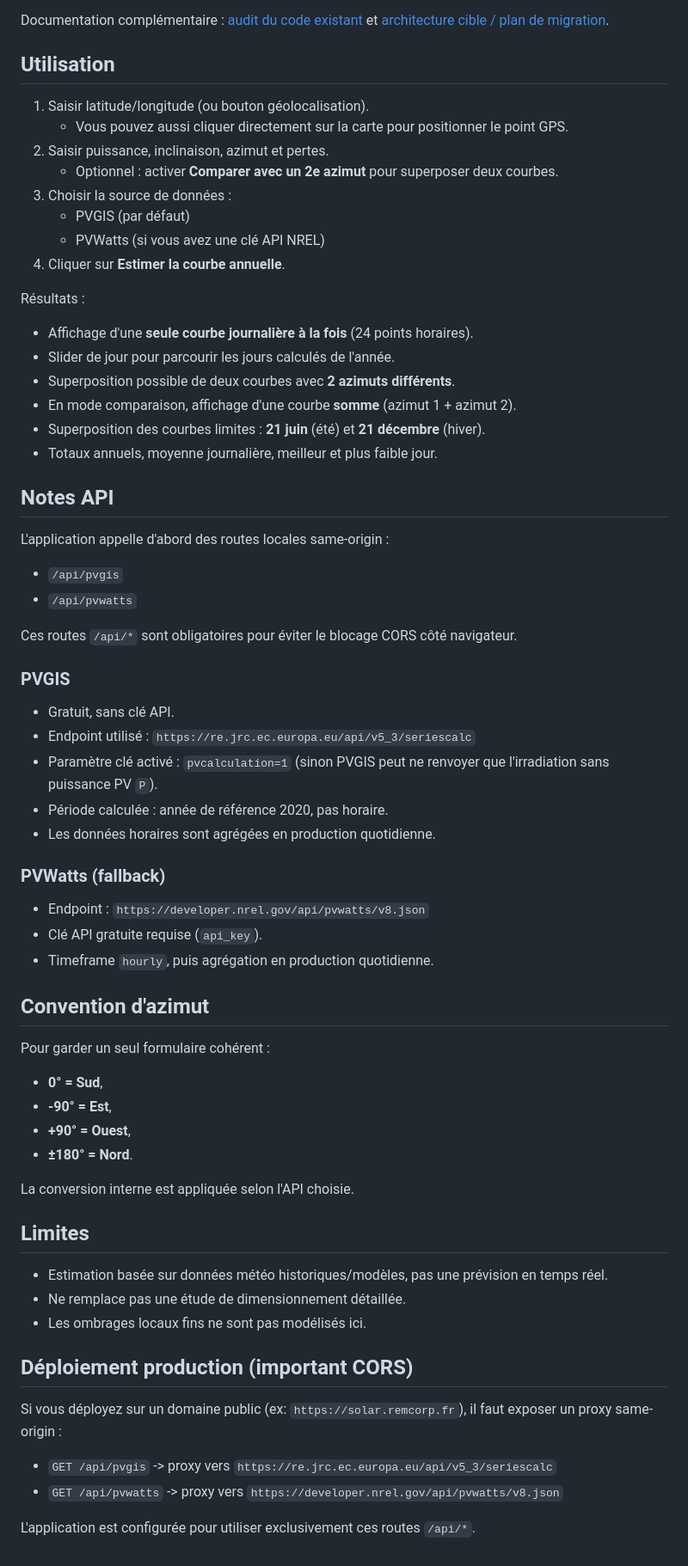
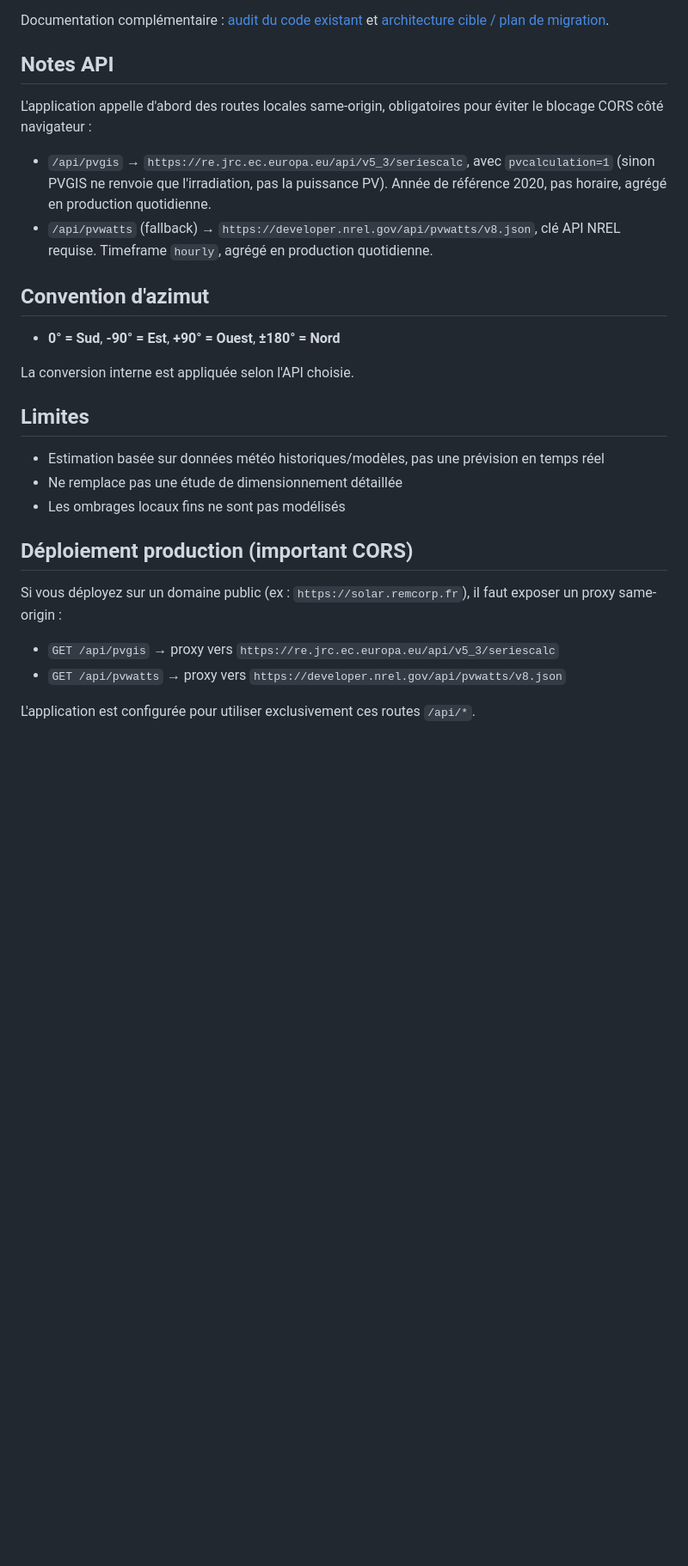
Before and after one commit to Rem7474/SolarCurve, a Markdown page: readme.md, the part around one of its changes. Shown at 86% size. GitHub-like rendering; blank space fills up the shorter version.

```diff
--- a/readme.md
+++ b/readme.md
@@ -64,71 +79,39 @@ Vite vers votre propre backend.
 Documentation complémentaire : [audit du code existant](docs/AUDIT.md) et
 [architecture cible / plan de migration](docs/ARCHITECTURE.md).
 
-## Utilisation
-
-1. Saisir latitude/longitude (ou bouton géolocalisation).
-   - Vous pouvez aussi cliquer directement sur la carte pour positionner le point GPS.
-2. Saisir puissance, inclinaison, azimut et pertes.
-   - Optionnel : activer **Comparer avec un 2e azimut** pour superposer deux courbes.
-3. Choisir la source de données :
-   - PVGIS (par défaut)
-   - PVWatts (si vous avez une clé API NREL)
-4. Cliquer sur **Estimer la courbe annuelle**.
-
-Résultats :
-
-- Affichage d'une **seule courbe journalière à la fois** (24 points horaires).
-- Slider de jour pour parcourir les jours calculés de l'année.
-- Superposition possible de deux courbes avec **2 azimuts différents**.
-- En mode comparaison, affichage d'une courbe **somme** (azimut 1 + azimut 2).
-- Superposition des courbes limites : **21 juin** (été) et **21 décembre** (hiver).
-- Totaux annuels, moyenne journalière, meilleur et plus faible jour.
-
 ## Notes API
 
-L'application appelle d'abord des routes locales same-origin :
+L'application appelle d'abord des routes locales same-origin, obligatoires
+pour éviter le blocage CORS côté navigateur :
 
-- `/api/pvgis`
-- `/api/pvwatts`
-
-Ces routes `/api/*` sont obligatoires pour éviter le blocage CORS côté navigateur.
-
-### PVGIS
-
-- Gratuit, sans clé API.
-- Endpoint utilisé : `https://re.jrc.ec.europa.eu/api/v5_3/seriescalc`
-- Paramètre clé activé : `pvcalculation=1` (sinon PVGIS peut ne renvoyer que l'irradiation sans puissance PV `P`).
-- Période calculée : année de référence 2020, pas horaire.
-- Les données horaires sont agrégées en production quotidienne.
-
-### PVWatts (fallback)
-
-- Endpoint : `https://developer.nrel.gov/api/pvwatts/v8.json`
-- Clé API gratuite requise (`api_key`).
-- Timeframe `hourly`, puis agrégation en production quotidienne.
+- `/api/pvgis` → `https://re.jrc.ec.europa.eu/api/v5_3/seriescalc`, avec
+  `pvcalculation=1` (sinon PVGIS ne renvoie que l'irradiation, pas la
+  puissance PV). Année de référence 2020, pas horaire, agrégé en
+  production quotidienne.
+- `/api/pvwatts` (fallback) → `https://developer.nrel.gov/api/pvwatts/v8.json`,
+  clé API NREL requise. Timeframe `hourly`, agrégé en production
+  quotidienne.
 
 ## Convention d'azimut
 
-Pour garder un seul formulaire cohérent :
-
-- **0° = Sud**,
-- **-90° = Est**,
-- **+90° = Ouest**,
-- **±180° = Nord**.
+- **0° = Sud**, **-90° = Est**, **+90° = Ouest**, **±180° = Nord**
 
 La conversion interne est appliquée selon l'API choisie.
 
 ## Limites
 
-- Estimation basée sur données météo historiques/modèles, pas une prévision en temps réel.
-- Ne remplace pas une étude de dimensionnement détaillée.
-- Les ombrages locaux fins ne sont pas modélisés ici.
+- Estimation basée sur données météo historiques/modèles, pas une
+  prévision en temps réel
+- Ne remplace pas une étude de dimensionnement détaillée
+- Les ombrages locaux fins ne sont pas modélisés
 
 ## Déploiement production (important CORS)
 
-Si vous déployez sur un domaine public (ex: `https://solar.remcorp.fr`), il faut exposer un proxy same-origin :
+Si vous déployez sur un domaine public (ex : `https://solar.remcorp.fr`),
+il faut exposer un proxy same-origin :
 
-- `GET /api/pvgis` -> proxy vers `https://re.jrc.ec.europa.eu/api/v5_3/seriescalc`
-- `GET /api/pvwatts` -> proxy vers `https://developer.nrel.gov/api/pvwatts/v8.json`
+- `GET /api/pvgis` → proxy vers `https://re.jrc.ec.europa.eu/api/v5_3/seriescalc`
+- `GET /api/pvwatts` → proxy vers `https://developer.nrel.gov/api/pvwatts/v8.json`
 
-L'application est configurée pour utiliser exclusivement ces routes `/api/*`.
+L'application est configurée pour utiliser exclusivement ces routes
+`/api/*`.
```
Also changed, not shown: other parts of readme.md (+55 -40 lines).
